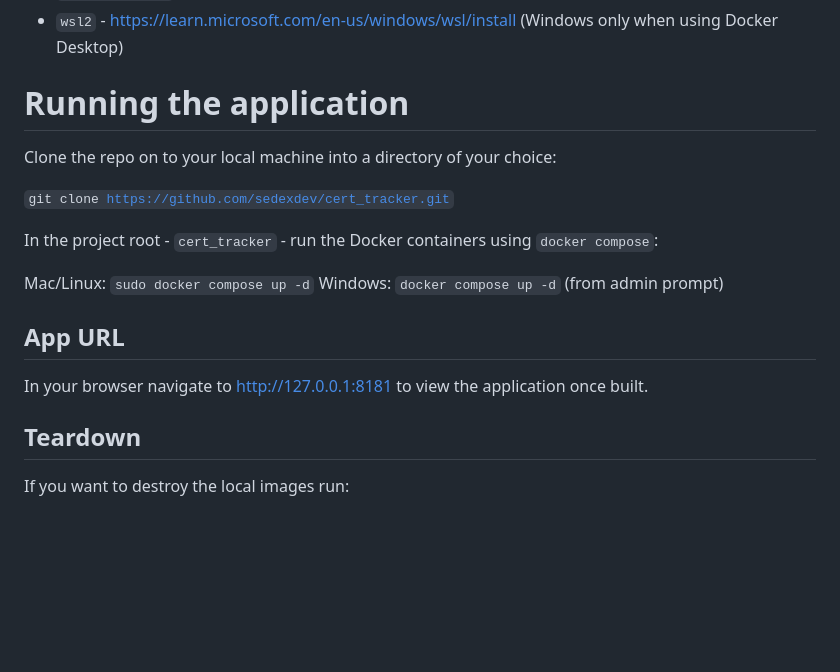
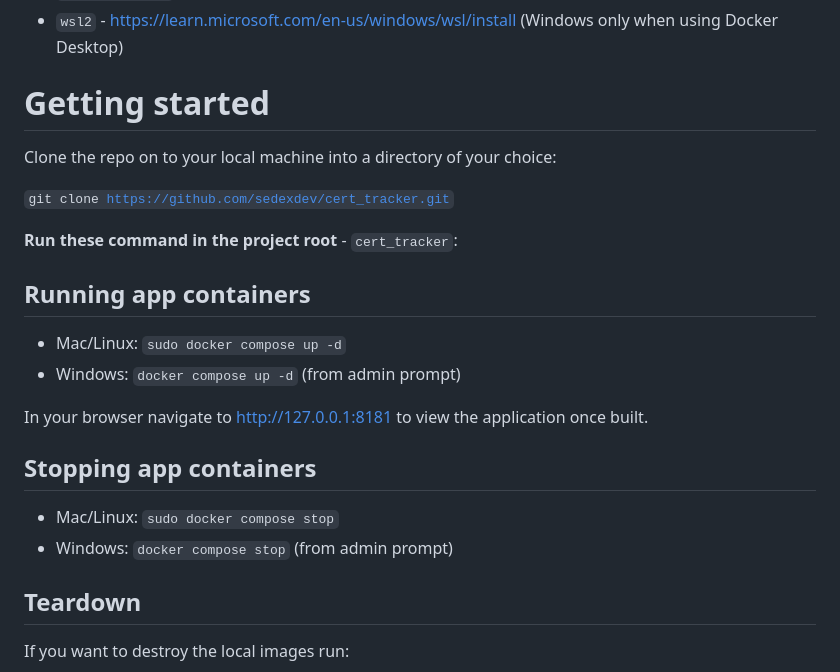
Before and after one commit to sedexdev/cert_tracker.public, a Markdown page: README.md, the part around the change. Drawn GitHub-style; blank space fills up the shorter version.

```diff
--- a/README.md
+++ b/README.md
@@ -38,20 +38,25 @@ Fork the repo if you are interested in contributing to this project, new suggest
 - <code>docker compose</code> - https://docs.docker.com/compose/install/
 - <code>wsl2</code> - https://learn.microsoft.com/en-us/windows/wsl/install (Windows only when using Docker Desktop)
 
-# Running the application
+# Getting started
 
 Clone the repo on to your local machine into a directory of your choice:
 
 <code>git clone https://github.com/sedexdev/cert_tracker.git</code>
 
-In the project root - <code>cert_tracker</code> - run the Docker containers using <code>docker compose</code>:
+**Run these command in the project root** - <code>cert_tracker</code>:
 
-Mac/Linux: <code>sudo docker compose up -d</code></br>
-Windows: <code>docker compose up -d</code> (from admin prompt)
+## Running app containers
 
-## App URL
+- Mac/Linux: <code>sudo docker compose up -d</code></br>
+- Windows: <code>docker compose up -d</code> (from admin prompt)
 
 In your browser navigate to http://127.0.0.1:8181 to view the application once built.
+
+## Stopping app containers
+
+- Mac/Linux: <code>sudo docker compose stop</code></br>
+- Windows: <code>docker compose stop</code> (from admin prompt)
 
 ## Teardown
 
```
